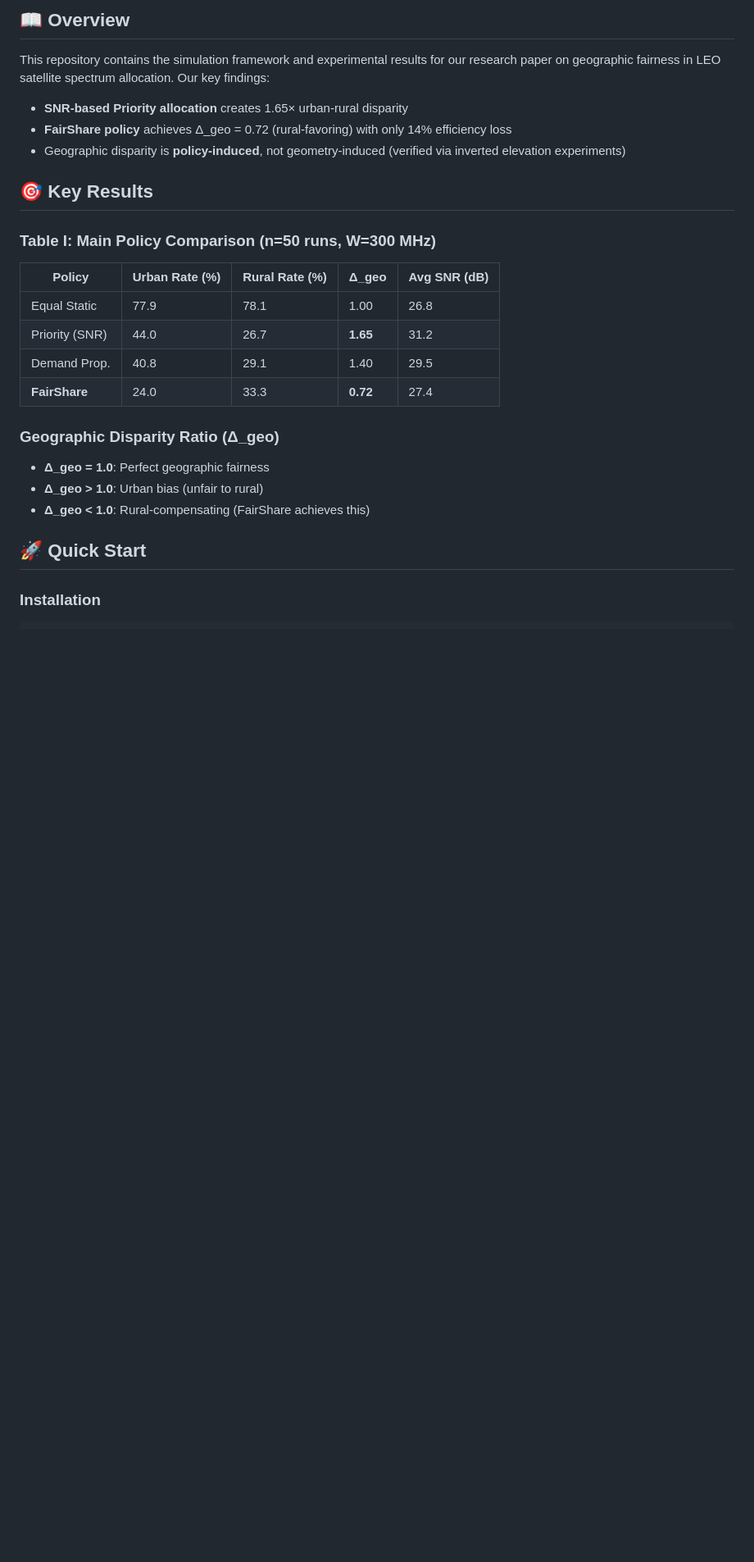
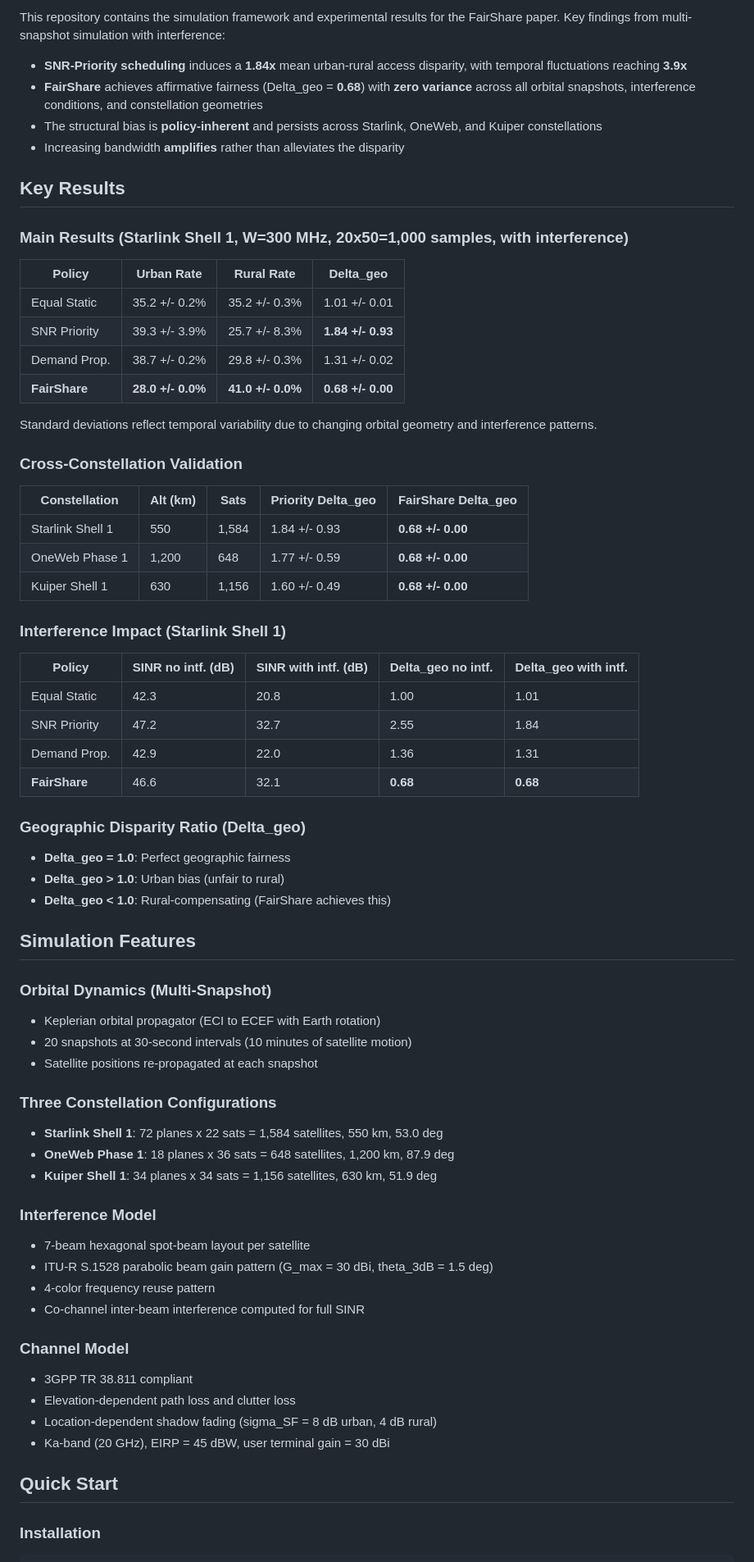
Before and after one commit to CLIS-WPI/FairShare, a Markdown page: README.md, the part around one of its changes. Shown at 82% size. GitHub-like rendering; blank space fills up the shorter version.

```diff
--- a/README.md
+++ b/README.md
@@ -13,29 +10,71 @@
 
-## 📖 Overview
+This repository contains the simulation framework and experimental results for the FairShare paper. Key findings from multi-snapshot simulation with interference:
 
-This repository contains the simulation framework and experimental results for our research paper on geographic fairness in LEO satellite spectrum allocation. Our key findings:
+- **SNR-Priority scheduling** induces a **1.84x** mean urban-rural access disparity, with temporal fluctuations reaching **3.9x**
+- **FairShare** achieves affirmative fairness (Delta_geo = **0.68**) with **zero variance** across all orbital snapshots, interference conditions, and constellation geometries
+- The structural bias is **policy-inherent** and persists across Starlink, OneWeb, and Kuiper constellations
+- Increasing bandwidth **amplifies** rather than alleviates the disparity
 
-- **SNR-based Priority allocation** creates 1.65× urban-rural disparity
-- **FairShare policy** achieves Δ_geo = 0.72 (rural-favoring) with only 14% efficiency loss
-- Geographic disparity is **policy-induced**, not geometry-induced (verified via inverted elevation experiments)
+## Key Results
 
-## 🎯 Key Results
+### Main Results (Starlink Shell 1, W=300 MHz, 20x50=1,000 samples, with interference)
 
-### Table I: Main Policy Comparison (n=50 runs, W=300 MHz)
+| Policy | Urban Rate | Rural Rate | Delta_geo |
+|--------|-----------|-----------|-----------|
+| Equal Static | 35.2 +/- 0.2% | 35.2 +/- 0.3% | 1.01 +/- 0.01 |
+| SNR Priority | 39.3 +/- 3.9% | 25.7 +/- 8.3% | **1.84 +/- 0.93** |
+| Demand Prop. | 38.7 +/- 0.2% | 29.8 +/- 0.3% | 1.31 +/- 0.02 |
+| **FairShare** | **28.0 +/- 0.0%** | **41.0 +/- 0.0%** | **0.68 +/- 0.00** |
 
-| Policy | Urban Rate (%) | Rural Rate (%) | Δ_geo | Avg SNR (dB) |
-|--------|---------------|----------------|-------|--------------|
-| Equal Static | 77.9 | 78.1 | 1.00 | 26.8 |
-| Priority (SNR) | 44.0 | 26.7 | **1.65** | 31.2 |
-| Demand Prop. | 40.8 | 29.1 | 1.40 | 29.5 |
-| **FairShare** | 24.0 | 33.3 | **0.72** | 27.4 |
+Standard deviations reflect temporal variability due to changing orbital geometry and interference patterns.
 
-### Geographic Disparity Ratio (Δ_geo)
-- **Δ_geo = 1.0**: Perfect geographic fairness
-- **Δ_geo > 1.0**: Urban bias (unfair to rural)
-- **Δ_geo < 1.0**: Rural-compensating (FairShare achieves this)
+### Cross-Constellation Validation
 
-## 🚀 Quick Start
+| Constellation | Alt (km) | Sats | Priority Delta_geo | FairShare Delta_geo |
+|---------------|----------|------|--------------------|---------------------|
+| Starlink Shell 1 | 550 | 1,584 | 1.84 +/- 0.93 | **0.68 +/- 0.00** |
+| OneWeb Phase 1 | 1,200 | 648 | 1.77 +/- 0.59 | **0.68 +/- 0.00** |
+| Kuiper Shell 1 | 630 | 1,156 | 1.60 +/- 0.49 | **0.68 +/- 0.00** |
+
+### Interference Impact (Starlink Shell 1)
+
+| Policy | SINR no intf. (dB) | SINR with intf. (dB) | Delta_geo no intf. | Delta_geo with intf. |
+|--------|-------------------|---------------------|-------------------|---------------------|
+| Equal Static | 42.3 | 20.8 | 1.00 | 1.01 |
+| SNR Priority | 47.2 | 32.7 | 2.55 | 1.84 |
+| Demand Prop. | 42.9 | 22.0 | 1.36 | 1.31 |
+| **FairShare** | 46.6 | 32.1 | **0.68** | **0.68** |
+
+### Geographic Disparity Ratio (Delta_geo)
+- **Delta_geo = 1.0**: Perfect geographic fairness
+- **Delta_geo > 1.0**: Urban bias (unfair to rural)
+- **Delta_geo < 1.0**: Rural-compensating (FairShare achieves this)
+
+## Simulation Features
+
+### Orbital Dynamics (Multi-Snapshot)
+- Keplerian orbital propagator (ECI to ECEF with Earth rotation)
+- 20 snapshots at 30-second intervals (10 minutes of satellite motion)
+- Satellite positions re-propagated at each snapshot
+
+### Three Constellation Configurations
+- **Starlink Shell 1**: 72 planes x 22 sats = 1,584 satellites, 550 km, 53.0 deg
+- **OneWeb Phase 1**: 18 planes x 36 sats = 648 satellites, 1,200 km, 87.9 deg
+- **Kuiper Shell 1**: 34 planes x 34 sats = 1,156 satellites, 630 km, 51.9 deg
+
+### Interference Model
+- 7-beam hexagonal spot-beam layout per satellite
+- ITU-R S.1528 parabolic beam gain pattern (G_max = 30 dBi, theta_3dB = 1.5 deg)
+- 4-color frequency reuse pattern
+- Co-channel inter-beam interference computed for full SINR
+
+### Channel Model
+- 3GPP TR 38.811 compliant
+- Elevation-dependent path loss and clutter loss
+- Location-dependent shadow fading (sigma_SF = 8 dB urban, 4 dB rural)
+- Ka-band (20 GHz), EIRP = 45 dBW, user terminal gain = 30 dBi
+
+## Quick Start
 
 ### Installation
 
```
Also changed, not shown: other parts of README.md (+66 -91 lines).
